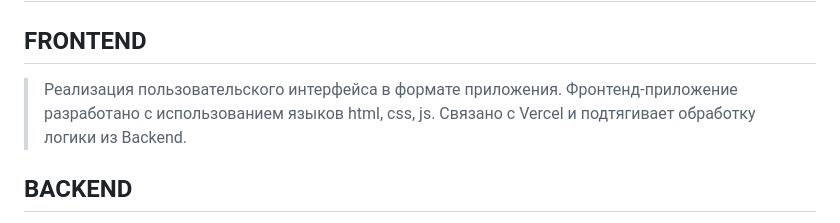
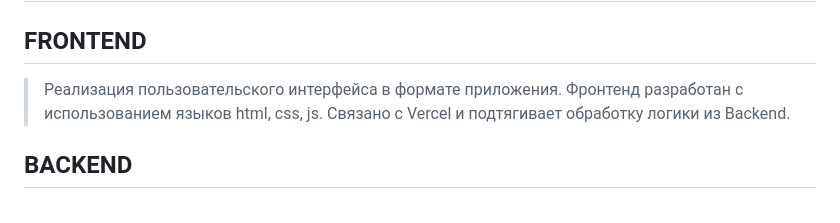
Before and after one commit to MegaBrigade/PolyEsoteric_bot, a Markdown page: README.md, the part around the change. Rendered like a GitHub page.

```diff
--- a/README.md
+++ b/README.md
@@ -36,7 +36,7 @@ https://t.me/PolyEsoteric_bot - ссылка на telegram бота, котор
 
 # Архитектура системы
 ## FRONTEND
-> Реализация пользовательского интерфейса в формате приложения. Фронтенд-приложение разработано с использованием языков html, css, js. Связано с Vercel и подтягивает обработку логики из Backend.
+> Реализация пользовательского интерфейса в формате приложения. Фронтенд разработан с использованием языков html, css, js. Связано с Vercel и подтягивает обработку логики из Backend.
 
 ## BACKEND
 > Cерверная часть приложения, реализованная с использованием Render на языке Python, также подключает telegram бота.
```
